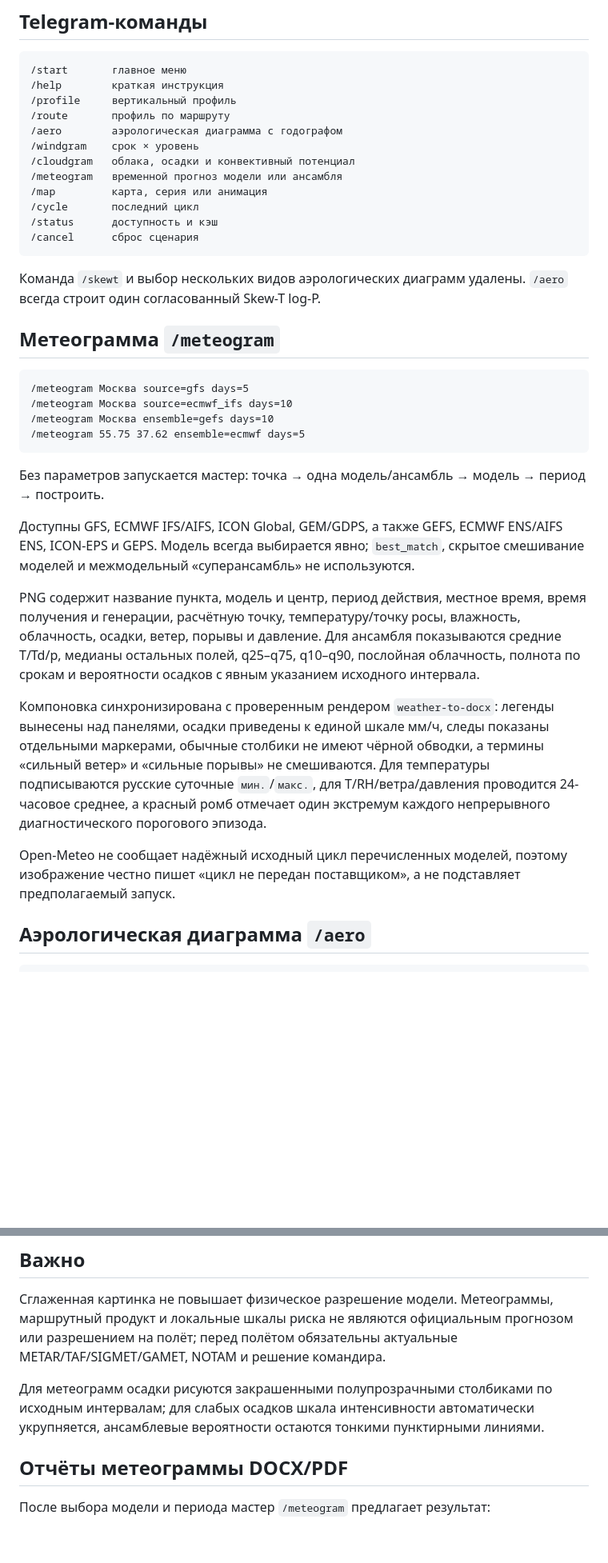
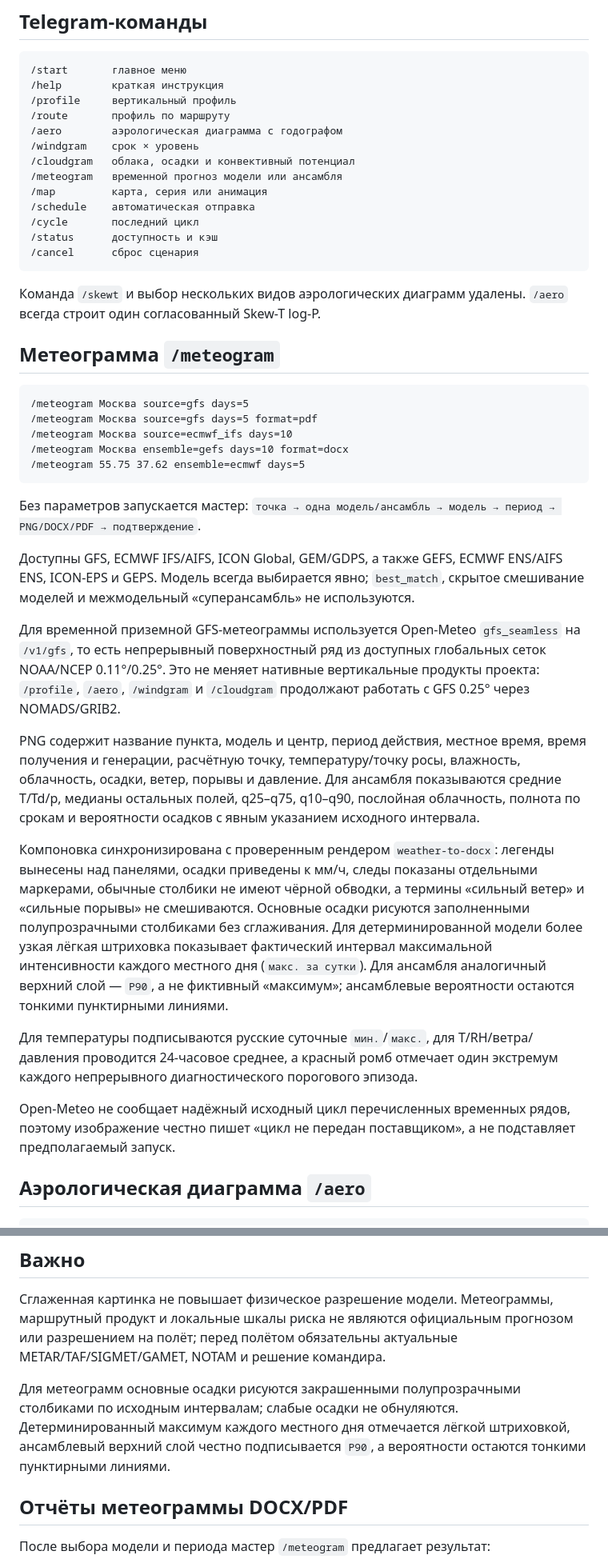
Before and after one commit to f2re/gfs_profile, a Markdown page: README.md, 2 parts joined by grey strips. Shown at 80% size. Rendered like a GitHub page; blank space fills up the shorter version.

Commit message:
docs: синхронизировать README метеограммы

````diff
--- a/README.md
+++ b/README.md
@@ -107,6 +108,7 @@ DADATA_SUGGEST_URL=https://suggestions.dadata.ru/suggestions/api/4_1/rs/suggest/
 /cloudgram   облака, осадки и конвективный потенциал
 /meteogram   временной прогноз модели или ансамбля
 /map         карта, серия или анимация
+/schedule    автоматическая отправка
 /cycle       последний цикл
 /status      доступность и кэш
 /cancel      сброс сценария
@@ -118,20 +120,25 @@ DADATA_SUGGEST_URL=https://suggestions.dadata.ru/suggestions/api/4_1/rs/suggest/
 
 ```text
 /meteogram Москва source=gfs days=5
+/meteogram Москва source=gfs days=5 format=pdf
 /meteogram Москва source=ecmwf_ifs days=10
-/meteogram Москва ensemble=gefs days=10
+/meteogram Москва ensemble=gefs days=10 format=docx
 /meteogram 55.75 37.62 ensemble=ecmwf days=5
 ```
 
-Без параметров запускается мастер: точка → одна модель/ансамбль → модель → период → построить.
+Без параметров запускается мастер: `точка → одна модель/ансамбль → модель → период → PNG/DOCX/PDF → подтверждение`.
 
 Доступны GFS, ECMWF IFS/AIFS, ICON Global, GEM/GDPS, а также GEFS, ECMWF ENS/AIFS ENS, ICON-EPS и GEPS. Модель всегда выбирается явно; `best_match`, скрытое смешивание моделей и межмодельный «суперансамбль» не используются.
 
+Для временной приземной GFS-метеограммы используется Open-Meteo `gfs_seamless` на `/v1/gfs`, то есть непрерывный поверхностный ряд из доступных глобальных сеток NOAA/NCEP 0.11°/0.25°. Это не меняет нативные вертикальные продукты проекта: `/profile`, `/aero`, `/windgram` и `/cloudgram` продолжают работать с GFS 0.25° через NOMADS/GRIB2.
+
 PNG содержит название пункта, модель и центр, период действия, местное время, время получения и генерации, расчётную точку, температуру/точку росы, влажность, облачность, осадки, ветер, порывы и давление. Для ансамбля показываются средние T/Td/p, медианы остальных полей, q25–q75, q10–q90, послойная облачность, полнота по срокам и вероятности осадков с явным указанием исходного интервала.
 
-Компоновка синхронизирована с проверенным рендером `weather-to-docx`: легенды вынесены над панелями, осадки приведены к единой шкале мм/ч, следы показаны отдельными маркерами, обычные столбики не имеют чёрной обводки, а термины «сильный ветер» и «сильные порывы» не смешиваются. Для температуры подписываются русские суточные `мин.`/`макс.`, для T/RH/ветра/давления проводится 24-часовое среднее, а красный ромб отмечает один экстремум каждого непрерывного диагностического порогового эпизода.
+Компоновка синхронизирована с проверенным рендером `weather-to-docx`: легенды вынесены над панелями, осадки приведены к мм/ч, следы показаны отдельными маркерами, обычные столбики не имеют чёрной обводки, а термины «сильный ветер» и «сильные порывы» не смешиваются. Основные осадки рисуются заполненными полупрозрачными столбиками без сглаживания. Для детерминированной модели более узкая лёгкая штриховка показывает фактический интервал максимальной интенсивности каждого местного дня (`макс. за сутки`). Для ансамбля аналогичный верхний слой — `P90`, а не фиктивный «максимум»; ансамблевые вероятности остаются тонкими пунктирными линиями.
 
-Open-Meteo не сообщает надёжный исходный цикл перечисленных моделей, поэтому изображение честно пишет «цикл не передан поставщиком», а не подставляет предполагаемый запуск.
+Для температуры подписываются русские суточные `мин.`/`макс.`, для T/RH/ветра/давления проводится 24-часовое среднее, а красный ромб отмечает один экстремум каждого непрерывного диагностического порогового эпизода.
+
+Open-Meteo не сообщает надёжный исходный цикл перечисленных временных рядов, поэтому изображение честно пишет «цикл не передан поставщиком», а не подставляет предполагаемый запуск.
 
 ## Аэрологическая диаграмма `/aero`
 
@@ -199,7 +206,7 @@ TELEGRAM_ADMIN_DB=.cache_gfs/admin_stats.sqlite3
 
 Сглаженная картинка не повышает физическое разрешение модели. Метеограммы, маршрутный продукт и локальные шкалы риска не являются официальным прогнозом или разрешением на полёт; перед полётом обязательны актуальные METAR/TAF/SIGMET/GAMET, NOTAM и решение командира.
 
-Для метеограмм осадки рисуются закрашенными полупрозрачными столбиками по исходным интервалам; для слабых осадков шкала интенсивности автоматически укрупняется, ансамблевые вероятности остаются тонкими пунктирными линиями.
+Для метеограмм основные осадки рисуются закрашенными полупрозрачными столбиками по исходным интервалам; слабые осадки не обнуляются. Детерминированный максимум каждого местного дня отмечается лёгкой штриховкой, ансамблевый верхний слой честно подписывается `P90`, а вероятности остаются тонкими пунктирными линиями.
 
 ## Отчёты метеограммы DOCX/PDF
 
````
Also changed, not shown: other parts of README.md (+5 -4 lines).
